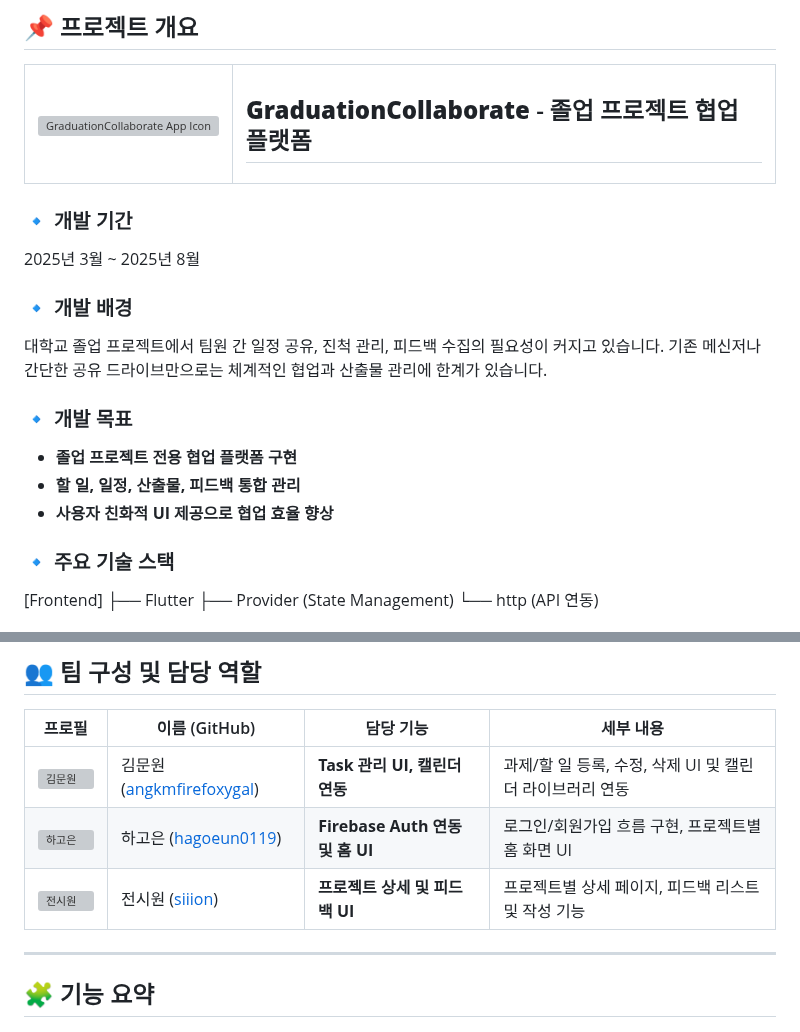
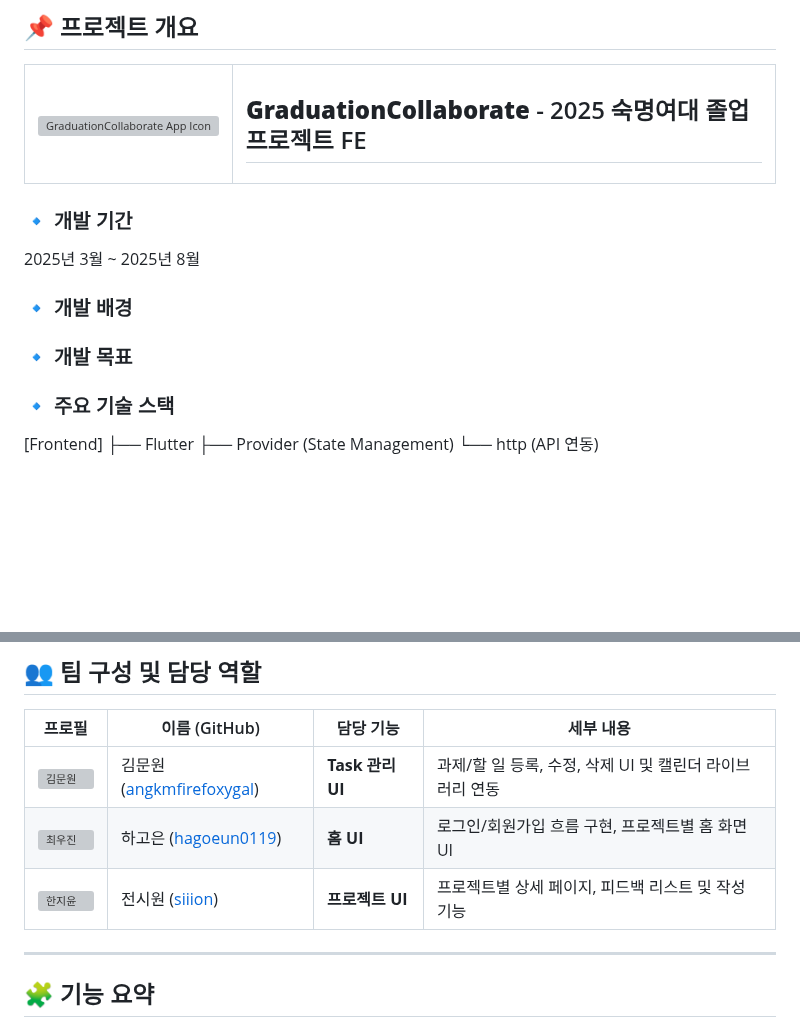
Before and after one commit to Sookmyung-Graduation-Project/Graduation_FE, a Markdown page: README.md, 2 parts joined by grey strips. Drawn GitHub-style; blank space fills up the shorter version; grey boxes are pictures that could not be loaded.

```diff
--- a/README.md
+++ b/README.md
@@ -21,7 +21,7 @@
       <img src="assets/icon/app_icon.png" width="60" alt="GraduationCollaborate App Icon"/>
     </td>
     <td>
-      <h2><b>GraduationCollaborate</b> - 졸업 프로젝트 협업 플랫폼</h2>
+      <h2><b>GraduationCollaborate</b> - 2025 숙명여대 졸업프로젝트 FE </h2>
     </td>
   </tr>
 </table>
@@ -30,13 +30,11 @@
 2025년 3월 ~ 2025년 8월
 
 ### 🔹 개발 배경
-대학교 졸업 프로젝트에서 팀원 간 일정 공유, 진척 관리, 피드백 수집의 필요성이 커지고 있습니다. 기존 메신저나 간단한 공유 드라이브만으로는 체계적인 협업과 산출물 관리에 한계가 있습니다.
+
 
 ### 🔹 개발 목표
 
-- **졸업 프로젝트 전용 협업 플랫폼 구현**
-- **할 일, 일정, 산출물, 피드백 통합 관리**
-- **사용자 친화적 UI 제공으로 협업 효율 향상**
+
 
 ### 🔹 주요 기술 스택
 
@@ -71,9 +69,9 @@ lib/
 
 | 프로필 | 이름 (GitHub) | 담당 기능 | 세부 내용 |
 |--------|---------------|-----------|-----------|
-| ![김문원](https://github.com/angkmfirefoxygal.png) | 김문원 ([angkmfirefoxygal](https://github.com/angkmfirefoxygal)) | **Task 관리 UI, 캘린더 연동** | 과제/할 일 등록, 수정, 삭제 UI 및 캘린더 라이브러리 연동 |
-| ![하고은](https://github.com/hagoeun0119.png) | 하고은 ([hagoeun0119](https://github.com/hagoeun0119)) | **Firebase Auth 연동 및 홈 UI** | 로그인/회원가입 흐름 구현, 프로젝트별 홈 화면 UI |
-| ![전시원](https://github.com/siiion.png) | 전시원 ([siiion](https://github.com/siiion)) | **프로젝트 상세 및 피드백 UI** | 프로젝트별 상세 페이지, 피드백 리스트 및 작성 기능 |
+| ![김문원](https://github.com/angkmfirefoxygal.png) | 김문원 ([angkmfirefoxygal](https://github.com/angkmfirefoxygal)) | **Task 관리 UI** | 과제/할 일 등록, 수정, 삭제 UI 및 캘린더 라이브러리 연동 |
+| ![최우진](https://github.com/hagoeun0119.png) | 하고은 ([hagoeun0119](https://github.com/hagoeun0119)) | **홈 UI** | 로그인/회원가입 흐름 구현, 프로젝트별 홈 화면 UI |
+| ![한지윤](https://github.com/siiion.png) | 전시원 ([siiion](https://github.com/siiion)) | **프로젝트 UI** | 프로젝트별 상세 페이지, 피드백 리스트 및 작성 기능 |
 
 ---
 
```
